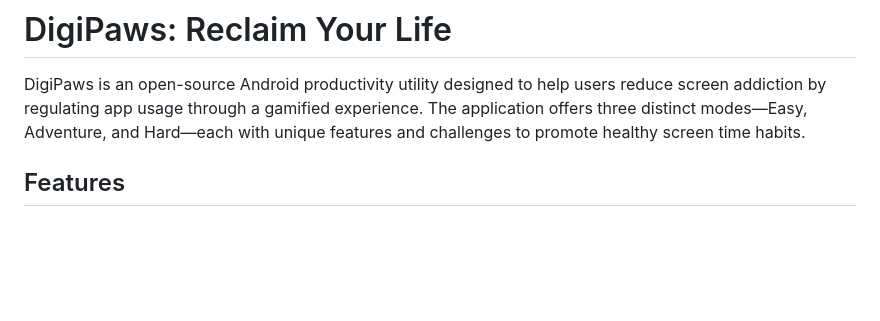
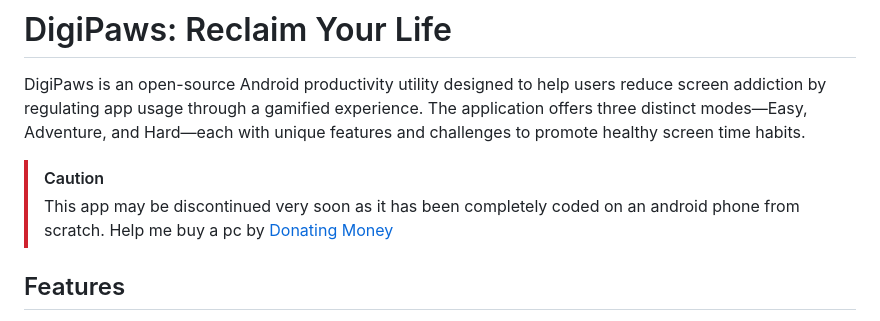
Before and after one commit to nethical6/digipaws, a Markdown page: Readme.md, the part around the change. GitHub-like rendering; blank space fills up the shorter version.

```diff
--- a/Readme.md
+++ b/Readme.md
@@ -2,7 +2,9 @@
 
 DigiPaws is an open-source Android productivity utility designed to help users reduce screen addiction by regulating app usage through a gamified experience. The application offers three distinct modes—Easy, Adventure, and Hard—each with unique features and challenges to promote healthy screen time habits.
 
-
+> [!CAUTION]
+> This app may be discontinued very soon as it has been completely coded on an android phone from scratch. Help me buy a pc by [Donating Money](https://www.patreon.com/nethical)
+>
 ## Features
 
 - **Three Unique Modes**: Tailor your screen usage experience with Easy, Adventure, and Hard modes.
```
